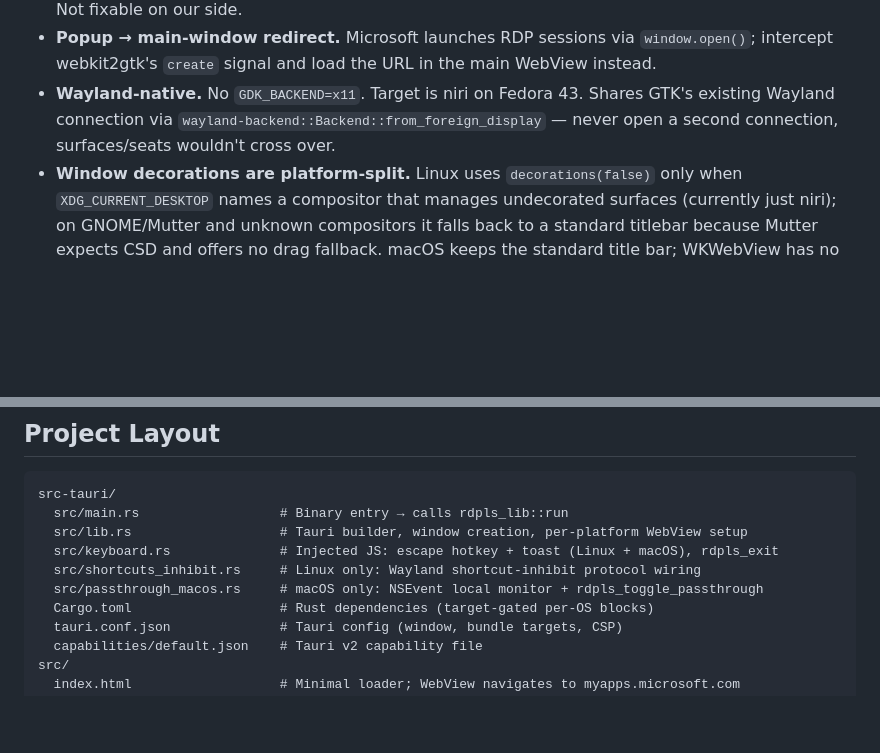
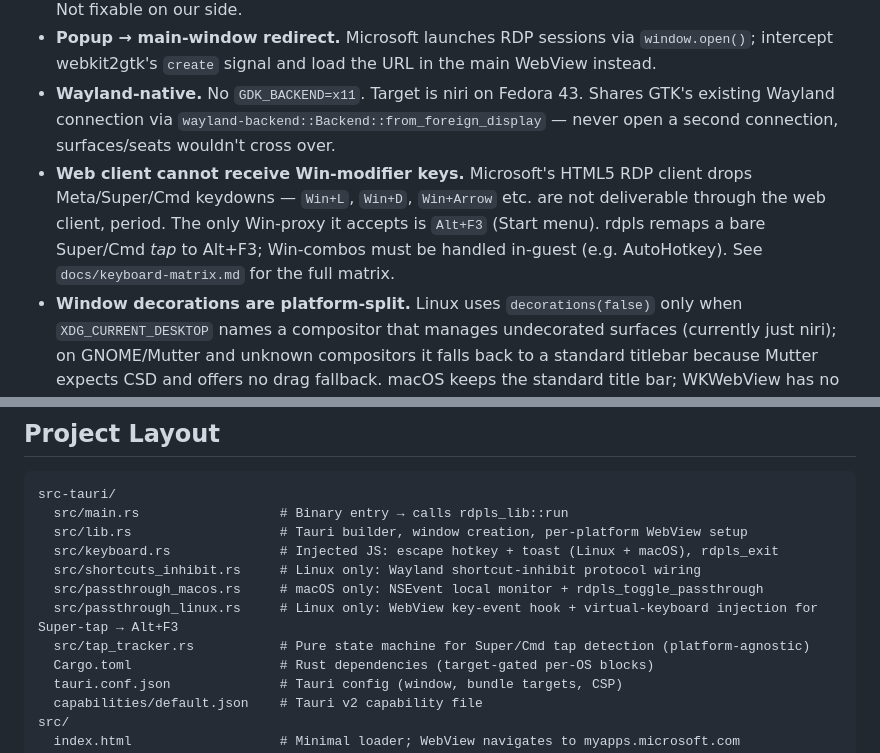
Before and after one commit to thays42/rdpls, a Markdown page: CLAUDE.md, 2 parts joined by grey strips. GitHub-like rendering; blank space fills up the shorter version.

Commit message:
docs: note web-client Win-key limitation in CLAUDE.md
Co-Authored-By: Claude Opus 4.7 (1M context) <noreply@anthropic.com>

```diff
--- a/CLAUDE.md
+++ b/CLAUDE.md
@@ -21,6 +21,12 @@ Phase 1 (scaffold, auth, passthrough basics), Phase 2 (keyboard matrix, shortcut
 - **Persistent cookies.** Stable WebKit data directory so auth survives across launches. Microsoft issues session-only tokens for the per-app RDP step; this requires re-auth on restart even in Firefox. Not fixable on our side.
 - **Popup → main-window redirect.** Microsoft launches RDP sessions via `window.open()`; intercept webkit2gtk's `create` signal and load the URL in the main WebView instead.
 - **Wayland-native.** No `GDK_BACKEND=x11`. Target is niri on Fedora 43. Shares GTK's existing Wayland connection via `wayland-backend::Backend::from_foreign_display` — never open a second connection, surfaces/seats wouldn't cross over.
+- **Web client cannot receive Win-modifier keys.** Microsoft's HTML5 RDP
+  client drops Meta/Super/Cmd keydowns — `Win+L`, `Win+D`, `Win+Arrow`
+  etc. are not deliverable through the web client, period. The only
+  Win-proxy it accepts is `Alt+F3` (Start menu). rdpls remaps a bare
+  Super/Cmd *tap* to Alt+F3; Win-combos must be handled in-guest (e.g.
+  AutoHotkey). See `docs/keyboard-matrix.md` for the full matrix.
 - **Window decorations are platform-split.** Linux uses `decorations(false)` only when `XDG_CURRENT_DESKTOP` names a compositor that manages undecorated surfaces (currently just niri); on GNOME/Mutter and unknown compositors it falls back to a standard titlebar because Mutter expects CSD and offers no drag fallback. macOS keeps the standard title bar; WKWebView has no compositor-level drag/resize fallback and injecting custom drag regions into Microsoft's pages isn't practical.
 - **Starts fullscreen.** Window builder sets `.fullscreen(true)` so Mutter's titlebar is out of the way from the start. `Ctrl+Alt+Shift+F` toggles in and out.
 - **Conditional Access passes without managed browser** — Firefox on Fedora already works, so the same UA string works here.
@@ -85,6 +91,8 @@ src-tauri/
   src/keyboard.rs              # Injected JS: escape hotkey + toast (Linux + macOS), rdpls_exit
   src/shortcuts_inhibit.rs     # Linux only: Wayland shortcut-inhibit protocol wiring
   src/passthrough_macos.rs     # macOS only: NSEvent local monitor + rdpls_toggle_passthrough
+  src/passthrough_linux.rs     # Linux only: WebView key-event hook + virtual-keyboard injection for Super-tap → Alt+F3
+  src/tap_tracker.rs           # Pure state machine for Super/Cmd tap detection (platform-agnostic)
   Cargo.toml                   # Rust dependencies (target-gated per-OS blocks)
   tauri.conf.json              # Tauri config (window, bundle targets, CSP)
   capabilities/default.json    # Tauri v2 capability file
```
